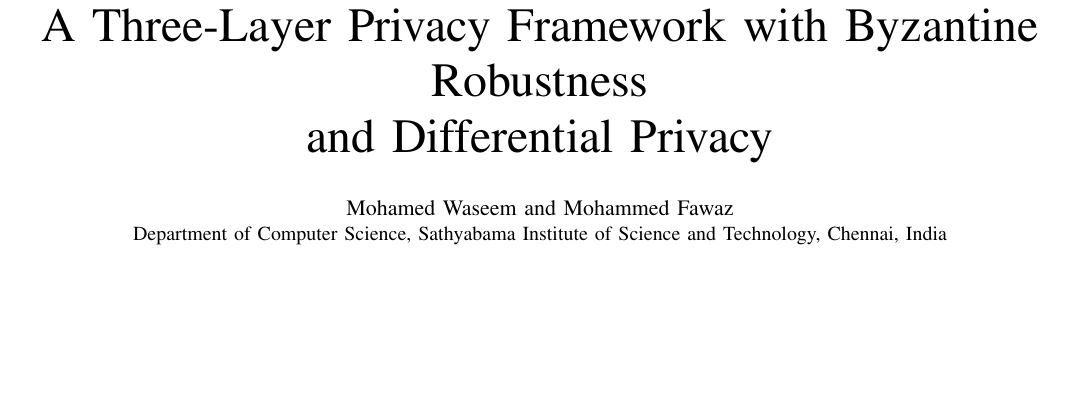
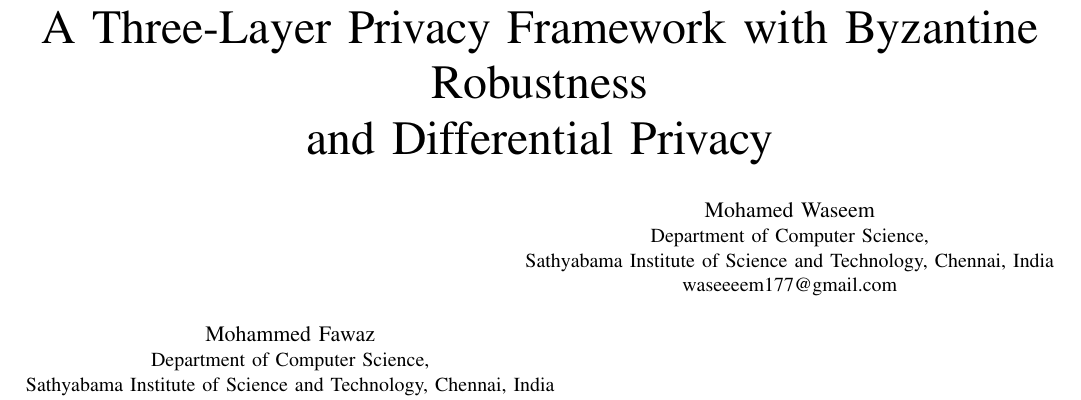
Before and after one commit to Waseem177/pqc-federated-learning, a LaTeX paper (paper.tex): part of page 1 of 8, cut so that both start at the same text, the shorter picture padded with empty space. Compiled offline with pdfLaTeX.

Commit message:
add Fawaz email and split author blocks
Co-Authored-By: Claude Sonnet 4.6 <noreply@anthropic.com>

```diff
--- a/paper.tex
+++ b/paper.tex
@@ -17,10 +17,15 @@
 and Differential Privacy}
 
 \author{
-  \IEEEauthorblockN{Mohamed Waseem and Mohammed Fawaz}
-  \IEEEauthorblockA{Department of Computer Science,
+  \IEEEauthorblockN{Mohamed Waseem}
+  \IEEEauthorblockA{Department of Computer Science,\\
   Sathyabama Institute of Science and Technology, Chennai, India\\
   waseeeem177@gmail.com}
+  \and
+  \IEEEauthorblockN{Mohammed Fawaz}
+  \IEEEauthorblockA{Department of Computer Science,\\
+  Sathyabama Institute of Science and Technology, Chennai, India\\
+  fawaznx97@gmail.com}
 }
 
 \maketitle
```
Also changed, not shown: paper.pdf.
